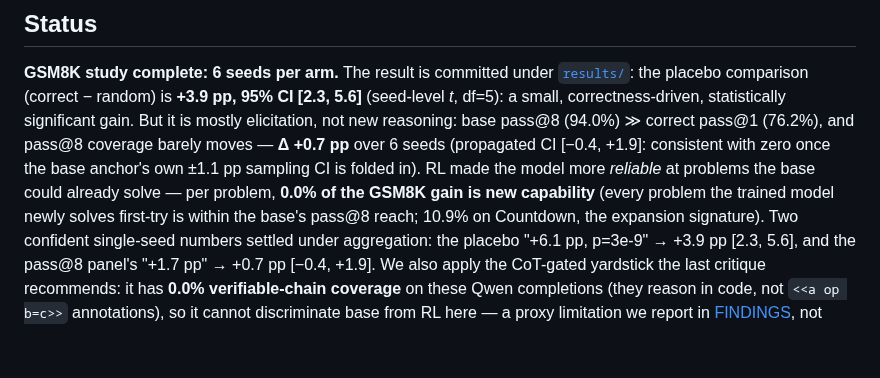
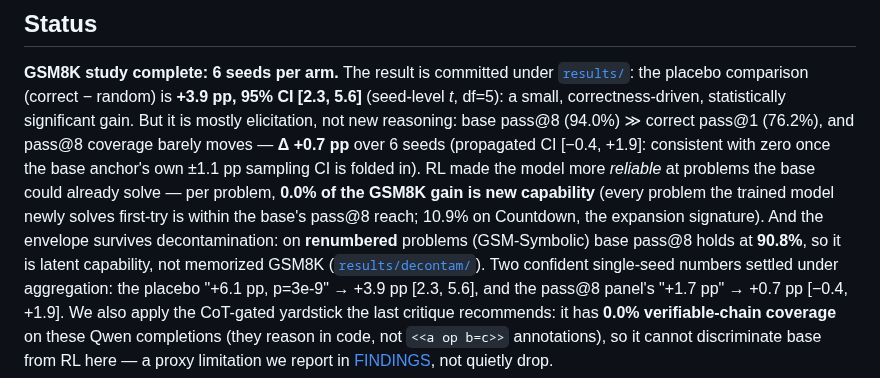
Before and after one commit to adamthuvesen/grpo-decomp, a Markdown page: README.md, the part around the change. Rendered like a GitHub page; blank space fills up the shorter version.

```diff
--- a/README.md
+++ b/README.md
@@ -34,6 +34,8 @@ significant gain. But it is mostly elicitation, not new reasoning: base pass@8 (
 CI is folded in). RL made the model more *reliable* at problems the base could already solve —
 per problem, **0.0% of the GSM8K gain is new capability** (every problem the trained model newly
 solves first-try is within the base's pass@8 reach; 10.9% on Countdown, the expansion signature).
+And the envelope survives decontamination: on **renumbered** problems (GSM-Symbolic) base pass@8
+holds at **90.8%**, so it is latent capability, not memorized GSM8K ([`results/decontam/`](results/decontam/FINDINGS.md)).
 Two confident single-seed numbers settled under aggregation: the placebo "+6.1 pp, p=3e-9" → +3.9 pp
 [2.3, 5.6], and the pass@8 panel's "+1.7 pp" → +0.7 pp [−0.4, +1.9]. We also apply the CoT-gated
 yardstick the last critique recommends: it has **0.0% verifiable-chain coverage** on these Qwen
```
Also changed, not shown: results/FINDINGS.md (+6 -0 lines), results/decontam/FINDINGS.md (added, +58 -0 lines), results/decontam/fig-decontam.png (added), 4 other files.
